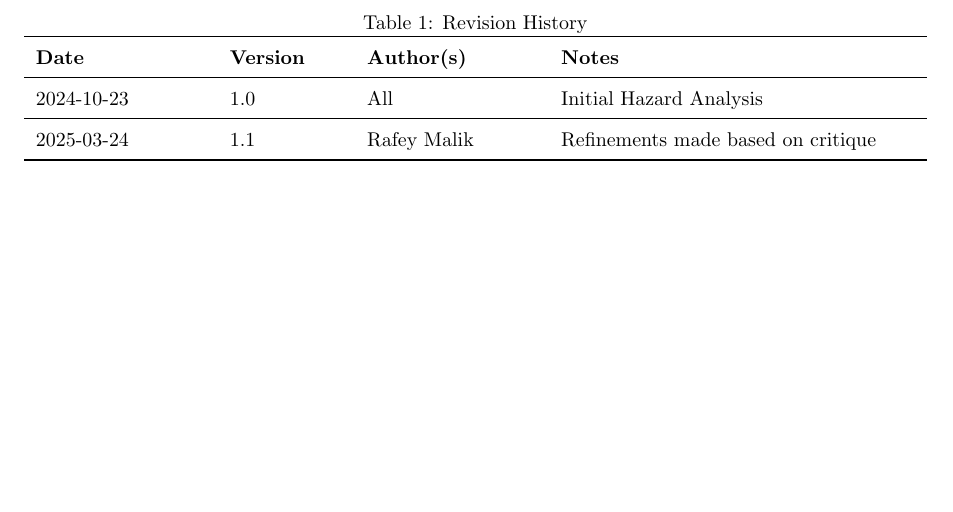
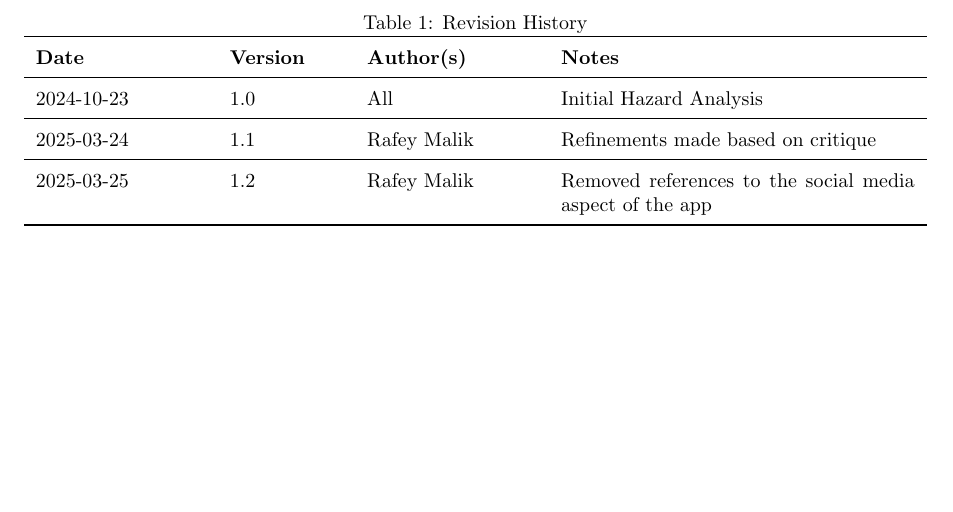
Before and after one commit to russellrd/realm, a LaTeX document (docs/HazardAnalysis/HazardAnalysis.tex): part of page 2 of 10, cut so that both start at the same text. Compiled offline with pdfLaTeX.

Commit message:
Updated revision history

```diff
--- a/docs/HazardAnalysis/HazardAnalysis.tex
+++ b/docs/HazardAnalysis/HazardAnalysis.tex
@@ -63,6 +63,8 @@
         2024-10-23               & 1.0         & All      & Initial Hazard Analysis      \\
         \midrule
         2025-03-24               & 1.1         & Rafey Malik      & Refinements made based on critique      \\
+        \midrule
+        2025-03-25               & 1.2         & Rafey Malik      & Removed references to the social media aspect of the app      \\
         \bottomrule
     \end{tabularx}
 \end{table}
```
Also changed, not shown: docs/HazardAnalysis/HazardAnalysis.pdf.
